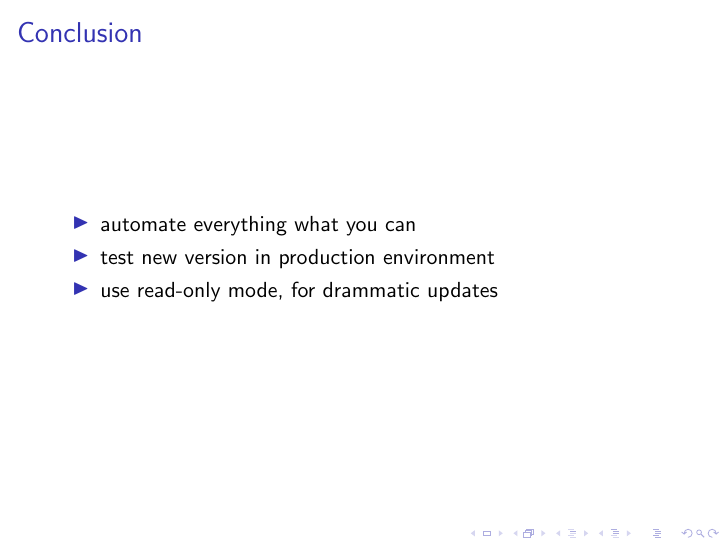
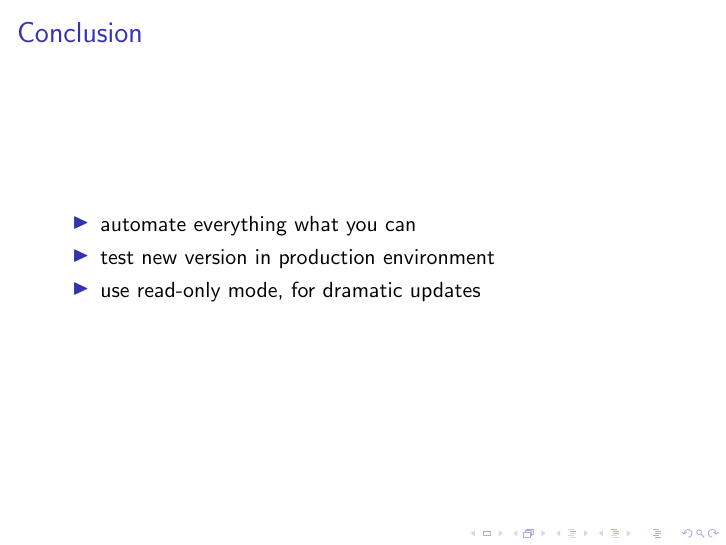
Before and after one commit to max-posedon/talk-0downtime-upgrade, LaTeX slides (0downtime-upgrade.tex): page 6 of 7. Compiled offline with pdfLaTeX.

Commit message:
fix spelling
Signed-off-by: Maksim Melnikau <maxposedon@gmail.com>

```diff
--- a/0downtime-upgrade.tex
+++ b/0downtime-upgrade.tex
@@ -46,7 +46,7 @@
     \begin{itemize}
     \item automate everything what you can
     \item test new version in production environment
-    \item use read-only mode, for drammatic updates
+    \item use read-only mode, for dramatic updates
     \end{itemize}
 }
 
```
